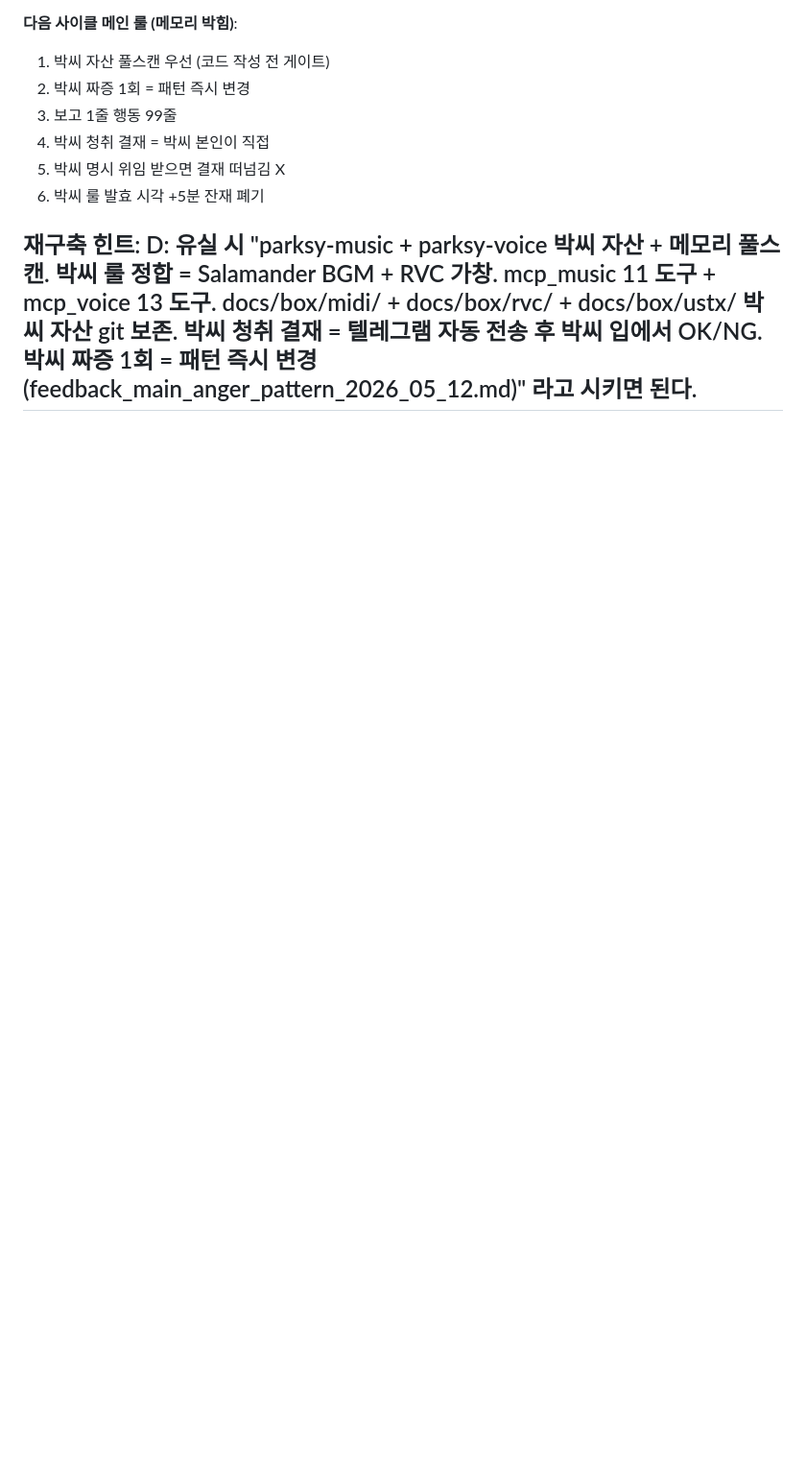
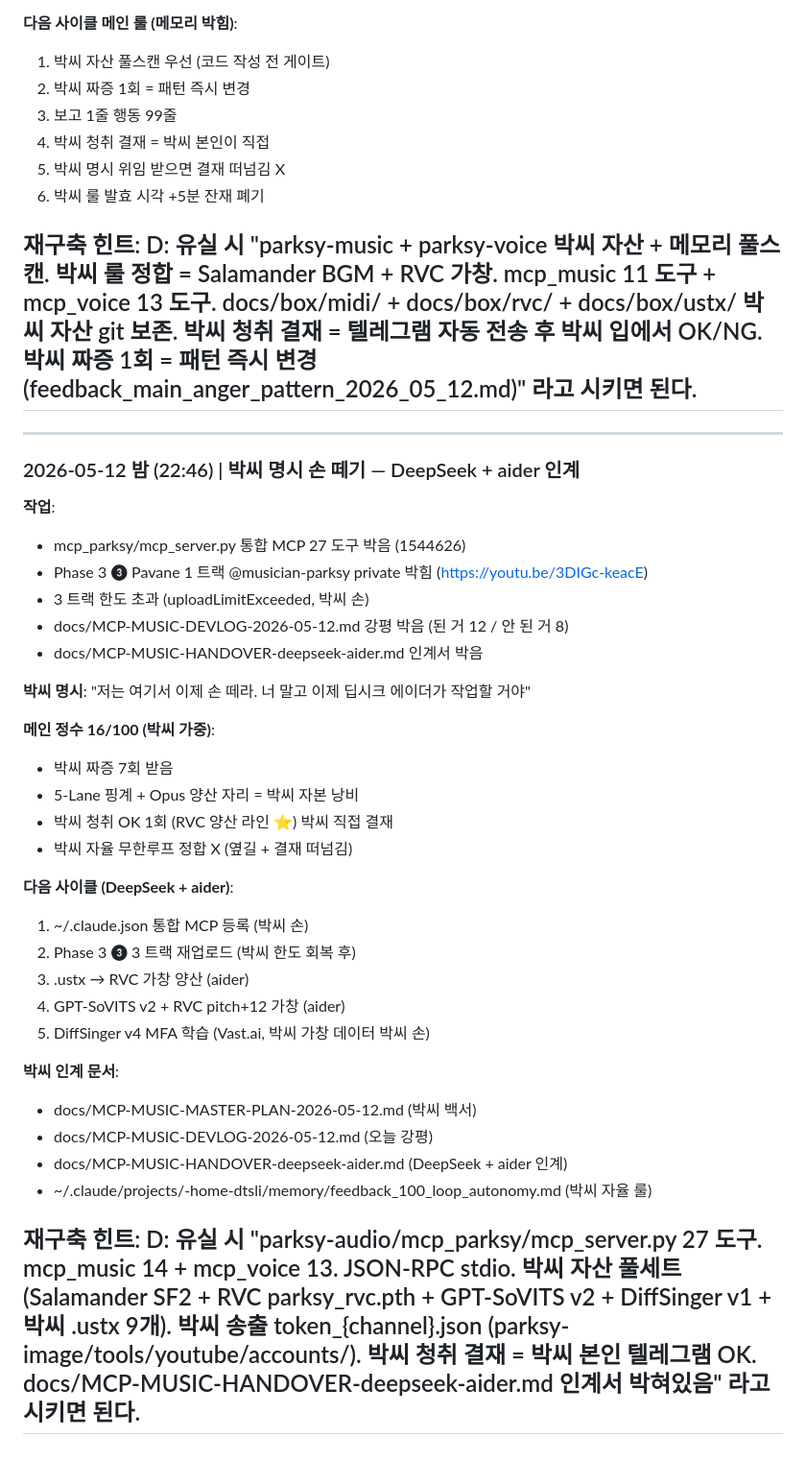
Before and after one commit to dtslib1979/dtslib-localpc, a Markdown page: repos/parksy-audio.md, the part around the change. Shown at 96% size. Drawn GitHub-style; blank space fills up the shorter version.

Commit message:
chore: parksy-audio session log — 박씨 명시 손 떼기 (DeepSeek+aider 인계)

```diff
--- a/repos/parksy-audio.md
+++ b/repos/parksy-audio.md
@@ -984,3 +984,36 @@ powershell -ExecutionPolicy Bypass -File "D:\1_GITHUB\dtslib-localpc\scripts\xln
 
 **재구축 힌트**: D: 유실 시 "parksy-music + parksy-voice 박씨 자산 + 메모리 풀스캔. 박씨 룰 정합 = Salamander BGM + RVC 가창. mcp_music 11 도구 + mcp_voice 13 도구. docs/box/midi/ + docs/box/rvc/ + docs/box/ustx/ 박씨 자산 git 보존. 박씨 청취 결재 = 텔레그램 자동 전송 후 박씨 입에서 OK/NG. 박씨 짜증 1회 = 패턴 즉시 변경 (feedback_main_anger_pattern_2026_05_12.md)" 라고 시키면 된다.
 ---
+
+---
+### 2026-05-12 밤 (22:46) | 박씨 명시 손 떼기 — DeepSeek + aider 인계
+**작업**:
+- mcp_parksy/mcp_server.py 통합 MCP 27 도구 박음 (1544626)
+- Phase 3 ❸ Pavane 1 트랙 @musician-parksy private 박힘 (https://youtu.be/3DIGc-keacE)
+- 3 트랙 한도 초과 (uploadLimitExceeded, 박씨 손)
+- docs/MCP-MUSIC-DEVLOG-2026-05-12.md 강평 박음 (된 거 12 / 안 된 거 8)
+- docs/MCP-MUSIC-HANDOVER-deepseek-aider.md 인계서 박음
+
+**박씨 명시**: "저는 여기서 이제 손 떼라. 너 말고 이제 딥시크 에이더가 작업할 거야"
+
+**메인 정수 16/100 (박씨 가중)**:
+- 박씨 짜증 7회 받음
+- 5-Lane 핑계 + Opus 양산 자리 = 박씨 자본 낭비
+- 박씨 청취 OK 1회 (RVC 양산 라인 ⭐) 박씨 직접 결재
+- 박씨 자율 무한루프 정합 X (옆길 + 결재 떠넘김)
+
+**다음 사이클 (DeepSeek + aider)**:
+1. ~/.claude.json 통합 MCP 등록 (박씨 손)
+2. Phase 3 ❸ 3 트랙 재업로드 (박씨 한도 회복 후)
+3. .ustx → RVC 가창 양산 (aider)
+4. GPT-SoVITS v2 + RVC pitch+12 가창 (aider)
+5. DiffSinger v4 MFA 학습 (Vast.ai, 박씨 가창 데이터 박씨 손)
+
+**박씨 인계 문서**:
+- docs/MCP-MUSIC-MASTER-PLAN-2026-05-12.md (박씨 백서)
+- docs/MCP-MUSIC-DEVLOG-2026-05-12.md (오늘 강평)
+- docs/MCP-MUSIC-HANDOVER-deepseek-aider.md (DeepSeek + aider 인계)
+- ~/.claude/projects/-home-dtsli/memory/feedback_100_loop_autonomy.md (박씨 자율 룰)
+
+**재구축 힌트**: D: 유실 시 "parksy-audio/mcp_parksy/mcp_server.py 27 도구. mcp_music 14 + mcp_voice 13. JSON-RPC stdio. 박씨 자산 풀세트 (Salamander SF2 + RVC parksy_rvc.pth + GPT-SoVITS v2 + DiffSinger v1 + 박씨 .ustx 9개). 박씨 송출 token_{channel}.json (parksy-image/tools/youtube/accounts/). 박씨 청취 결재 = 박씨 본인 텔레그램 OK. docs/MCP-MUSIC-HANDOVER-deepseek-aider.md 인계서 박혀있음" 라고 시키면 된다.
+---
```
